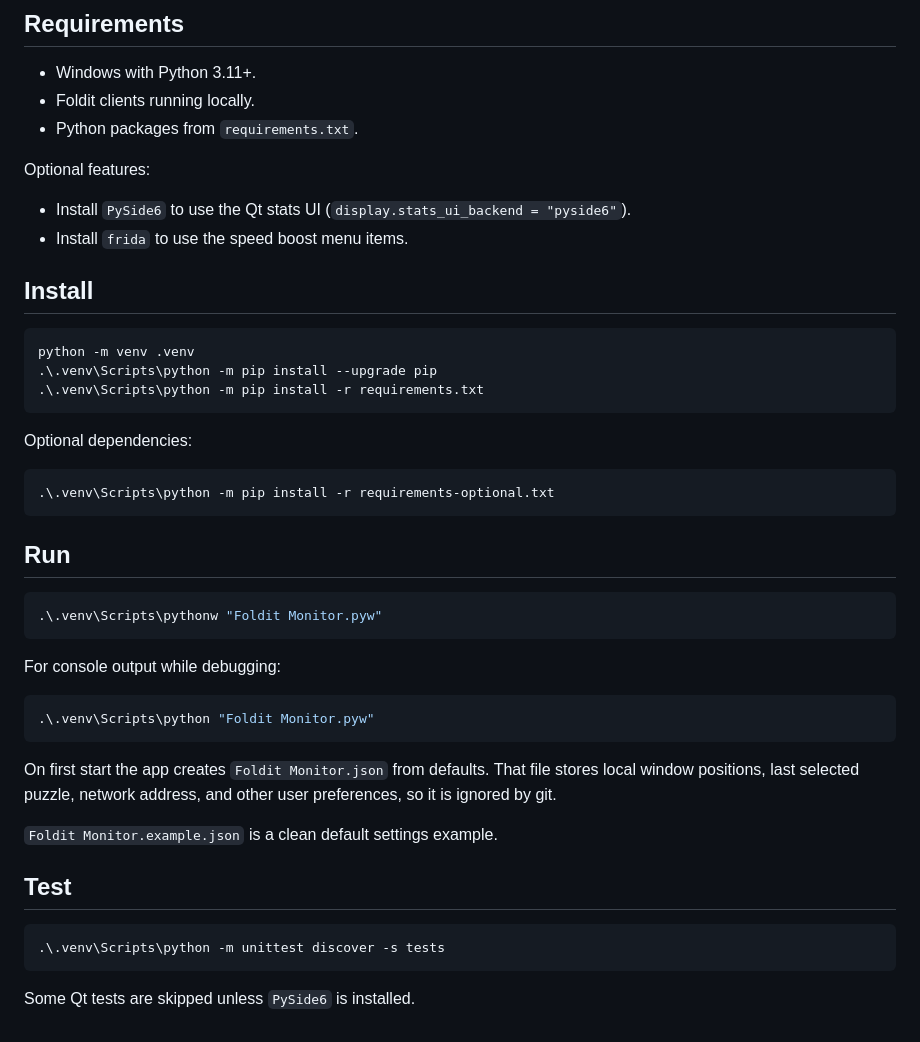
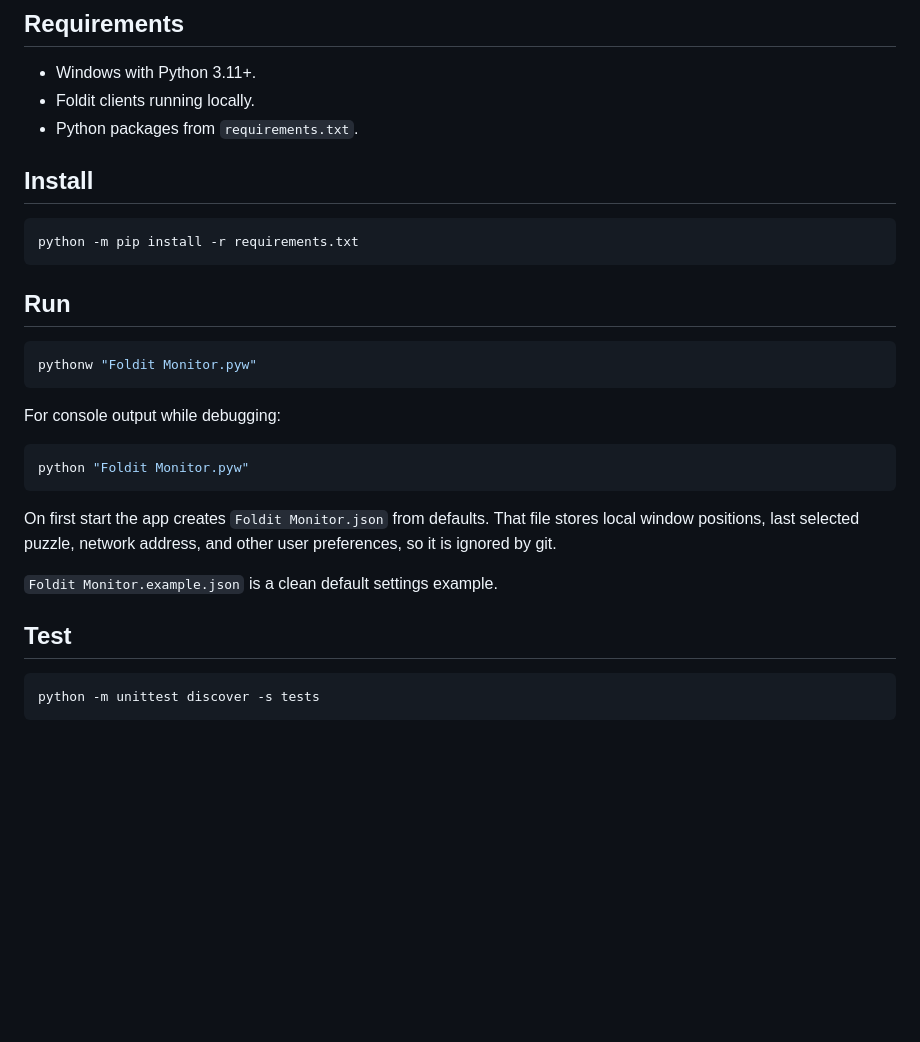
Before and after one commit to sercatp/FolditMonitor, a Markdown page: README.md, the part around the change printed below. Rendered like a GitHub page; blank space fills up the shorter version.

````diff
--- a/README.md
+++ b/README.md
@@ -20,35 +26,22 @@ Runtime folders such as `logs/`, `puzzle_logs/`, `foldit_backup/`, `__pycache__/
 - Foldit clients running locally.
 - Python packages from `requirements.txt`.
 
-Optional features:
-
-- Install `PySide6` to use the Qt stats UI (`display.stats_ui_backend = "pyside6"`).
-- Install `frida` to use the speed boost menu items.
-
 ## Install
 
 ```powershell
-python -m venv .venv
-.\.venv\Scripts\python -m pip install --upgrade pip
-.\.venv\Scripts\python -m pip install -r requirements.txt
-```
-
-Optional dependencies:
-
-```powershell
-.\.venv\Scripts\python -m pip install -r requirements-optional.txt
+python -m pip install -r requirements.txt
 ```
 
 ## Run
 
 ```powershell
-.\.venv\Scripts\pythonw "Foldit Monitor.pyw"
+pythonw "Foldit Monitor.pyw"
 ```
 
 For console output while debugging:
 
 ```powershell
-.\.venv\Scripts\python "Foldit Monitor.pyw"
+python "Foldit Monitor.pyw"
 ```
 
 On first start the app creates `Foldit Monitor.json` from defaults. That file stores local window positions, last selected puzzle, network address, and other user preferences, so it is ignored by git.
@@ -58,7 +51,5 @@ On first start the app creates `Foldit Monitor.json` from defaults. That file st
 ## Test
 
 ```powershell
-.\.venv\Scripts\python -m unittest discover -s tests
+python -m unittest discover -s tests
 ```
-
-Some Qt tests are skipped unless `PySide6` is installed.
````
Also changed, not shown: other parts of README.md (+8 -2 lines), images/main-window.jpg (added), images/stats-window.jpg (added), 3 other files.
